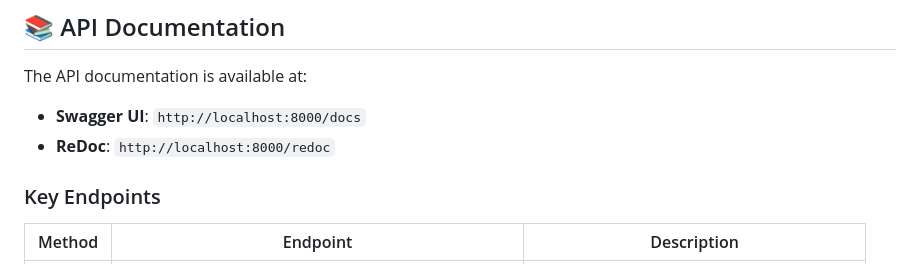
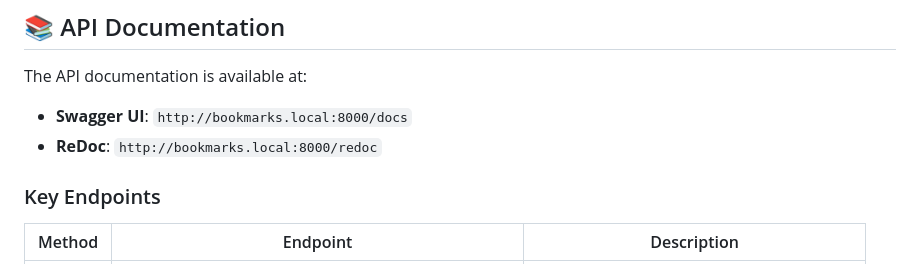
Before and after one commit to wizardion/linkding-dispatcher, a Markdown page: README.md, the part around the change. Rendered like a GitHub page.

Commit message:
Adjusted read me

```diff
--- a/README.md
+++ b/README.md
@@ -306,8 +306,8 @@ npm run deploy
 ## 📚 API Documentation
 
 The API documentation is available at:
-- **Swagger UI**: `http://localhost:8000/docs`
-- **ReDoc**: `http://localhost:8000/redoc`
+- **Swagger UI**: `http://bookmarks.local:8000/docs`
+- **ReDoc**: `http://bookmarks.local:8000/redoc`
 
 ### Key Endpoints
 
```
